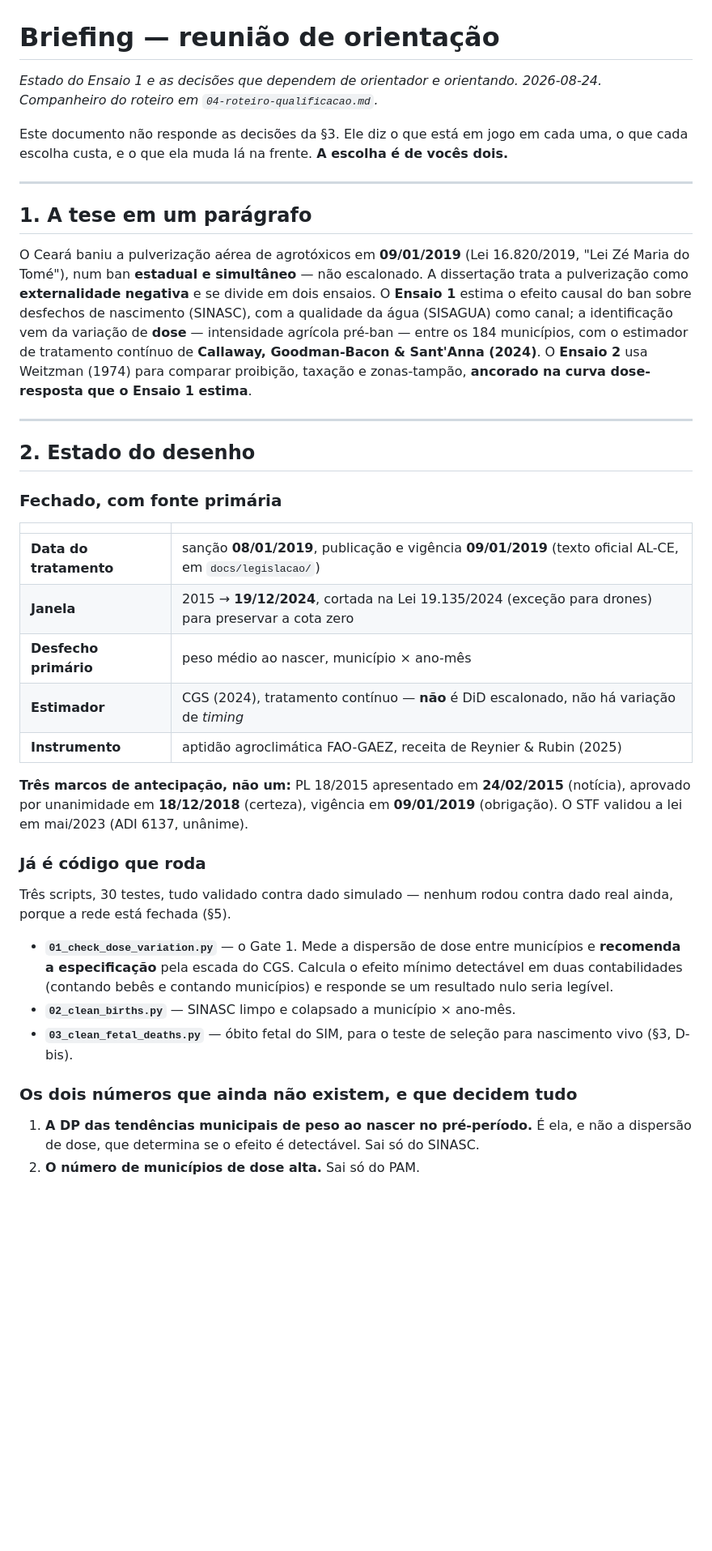
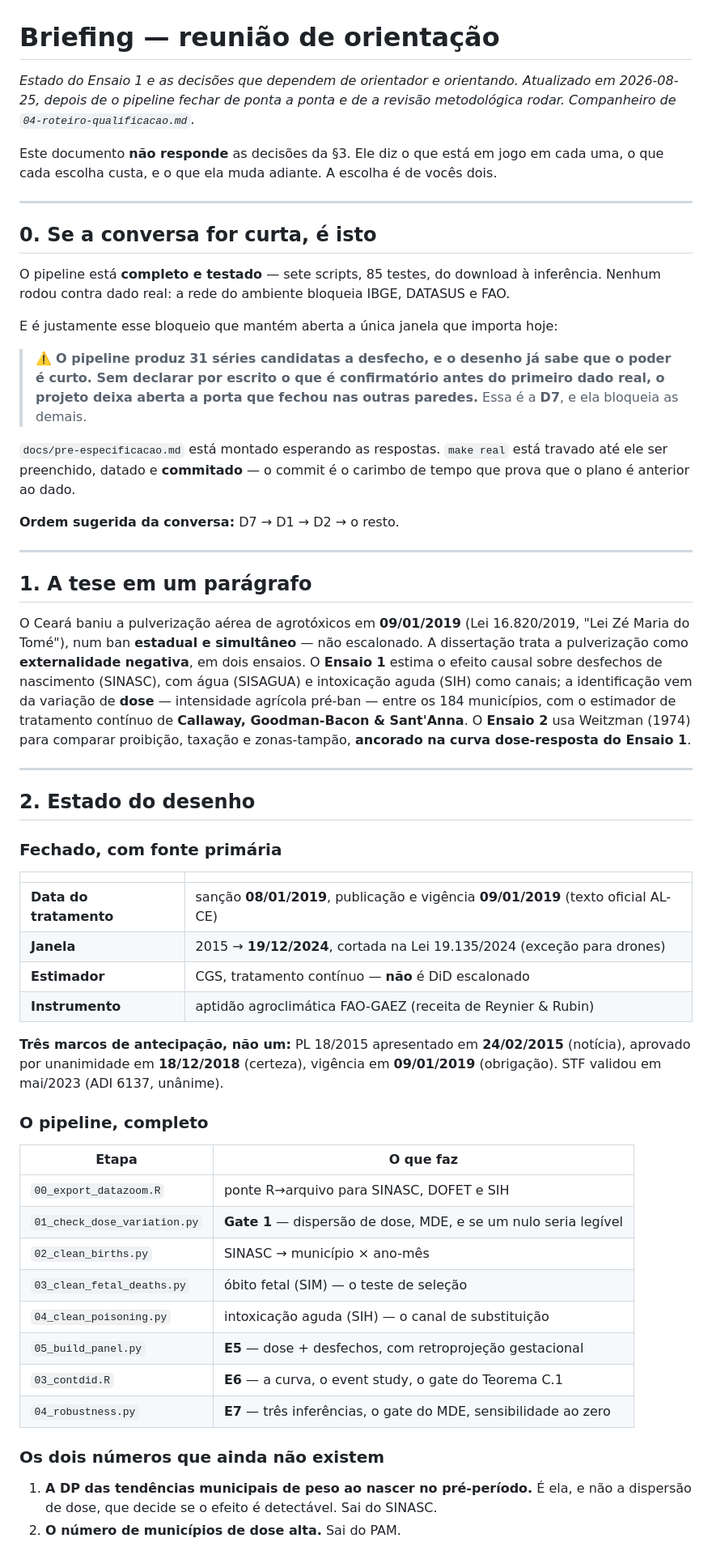
Before and after one commit to fcarva/projeto-pesquisa, a Markdown page: docs/ars/08-briefing-orientador.md, the part around one of its changes. Shown at 81% size. Rendered like a GitHub page; blank space fills up the shorter version.

```diff
--- a/docs/ars/08-briefing-orientador.md
+++ b/docs/ars/08-briefing-orientador.md
@@ -1,11 +1,33 @@
 # Briefing — reunião de orientação
 
 *Estado do Ensaio 1 e as decisões que dependem de orientador e orientando.
-2026-08-24. Companheiro do roteiro em `04-roteiro-qualificacao.md`.*
+Atualizado em 2026-08-25, depois de o pipeline fechar de ponta a ponta e de a
+revisão metodológica rodar. Companheiro de `04-roteiro-qualificacao.md`.*
 
-Este documento não responde as decisões da §3. Ele diz o que está em jogo em cada
-uma, o que cada escolha custa, e o que ela muda lá na frente. **A escolha é de
-vocês dois.**
+Este documento **não responde** as decisões da §3. Ele diz o que está em jogo em
+cada uma, o que cada escolha custa, e o que ela muda adiante. A escolha é de
+vocês dois.
+
+---
+
+## 0. Se a conversa for curta, é isto
+
+O pipeline está **completo e testado** — sete scripts, 85 testes, do download à
+inferência. Nenhum rodou contra dado real: a rede do ambiente bloqueia IBGE,
+DATASUS e FAO.
+
+E é justamente esse bloqueio que mantém aberta a única janela que importa hoje:
+
+> ⚠️ **O pipeline produz 31 séries candidatas a desfecho, e o desenho já sabe que
+> o poder é curto. Sem declarar por escrito o que é confirmatório antes do
+> primeiro dado real, o projeto deixa aberta a porta que fechou nas outras
+> paredes.** Essa é a **D7**, e ela bloqueia as demais.
+
+`docs/pre-especificacao.md` está montado esperando as respostas. `make real` está
+travado até ele ser preenchido, datado e **commitado** — o commit é o carimbo de
+tempo que prova que o plano é anterior ao dado.
+
+**Ordem sugerida da conversa:** D7 → D1 → D2 → o resto.
 
 ---
 
@@ -13,14 +35,13 @@ vocês dois.**
 
 O Ceará baniu a pulverização aérea de agrotóxicos em **09/01/2019** (Lei
 16.820/2019, "Lei Zé Maria do Tomé"), num ban **estadual e simultâneo** — não
-escalonado. A dissertação trata a pulverização como **externalidade negativa** e
-se divide em dois ensaios. O **Ensaio 1** estima o efeito causal do ban sobre
-desfechos de nascimento (SINASC), com a qualidade da água (SISAGUA) como canal; a
+escalonado. A dissertação trata a pulverização como **externalidade negativa**, em
+dois ensaios. O **Ensaio 1** estima o efeito causal sobre desfechos de nascimento
+(SINASC), com água (SISAGUA) e intoxicação aguda (SIH) como canais; a
 identificação vem da variação de **dose** — intensidade agrícola pré-ban — entre
 os 184 municípios, com o estimador de tratamento contínuo de **Callaway,
-Goodman-Bacon & Sant'Anna (2024)**. O **Ensaio 2** usa Weitzman (1974) para
-comparar proibição, taxação e zonas-tampão, **ancorado na curva dose-resposta que
-o Ensaio 1 estima**.
+Goodman-Bacon & Sant'Anna**. O **Ensaio 2** usa Weitzman (1974) para comparar
+proibição, taxação e zonas-tampão, **ancorado na curva dose-resposta do Ensaio 1**.
 
 ---
 
@@ -30,33 +51,31 @@ o Ensaio 1 estima**.
 
 | | |
 |---|---|
-| **Data do tratamento** | sanção **08/01/2019**, publicação e vigência **09/01/2019** (texto oficial AL-CE, em `docs/legislacao/`) |
-| **Janela** | 2015 → **19/12/2024**, cortada na Lei 19.135/2024 (exceção para drones) para preservar a cota zero |
-| **Desfecho primário** | peso médio ao nascer, município × ano-mês |
-| **Estimador** | CGS (2024), tratamento contínuo — **não** é DiD escalonado, não há variação de *timing* |
-| **Instrumento** | aptidão agroclimática FAO-GAEZ, receita de Reynier & Rubin (2025) |
+| **Data do tratamento** | sanção **08/01/2019**, publicação e vigência **09/01/2019** (texto oficial AL-CE) |
+| **Janela** | 2015 → **19/12/2024**, cortada na Lei 19.135/2024 (exceção para drones) |
+| **Estimador** | CGS, tratamento contínuo — **não** é DiD escalonado |
+| **Instrumento** | aptidão agroclimática FAO-GAEZ (receita de Reynier & Rubin) |
 
 **Três marcos de antecipação, não um:** PL 18/2015 apresentado em **24/02/2015**
 (notícia), aprovado por unanimidade em **18/12/2018** (certeza), vigência em
-**09/01/2019** (obrigação). O STF validou a lei em mai/2023 (ADI 6137, unânime).
+**09/01/2019** (obrigação). STF validou em mai/2023 (ADI 6137, unânime).
 
-### Já é código que roda
+### O pipeline, completo
 
-Três scripts, 30 testes, tudo validado contra dado simulado — nenhum rodou contra
-dado real ainda, porque a rede está fechada (§5).
+| Etapa | O que faz |
+|---|---|
+| `00_export_datazoom.R` | ponte R→arquivo para SINASC, DOFET e SIH |
+| `01_check_dose_variation.py` | **Gate 1** — dispersão de dose, MDE, e se um nulo seria legível |
+| `02_clean_births.py` | SINASC → município × ano-mês |
+| `03_clean_fetal_deaths.py` | óbito fetal (SIM) — o teste de seleção |
+| `04_clean_poisoning.py` | intoxicação aguda (SIH) — o canal de substituição |
+| `05_build_panel.py` | **E5** — dose + desfechos, com retroprojeção gestacional |
+| `03_contdid.R` | **E6** — a curva, o event study, o gate do Teorema C.1 |
+| `04_robustness.py` | **E7** — três inferências, o gate do MDE, sensibilidade ao zero |
 
-- **`01_check_dose_variation.py`** — o Gate 1. Mede a dispersão de dose entre
-  municípios e **recomenda a especificação** pela escada do CGS. Calcula o efeito
-  mínimo detectável em duas contabilidades (contando bebês e contando municípios)
-  e responde se um resultado nulo seria legível.
-- **`02_clean_births.py`** — SINASC limpo e colapsado a município × ano-mês.
-- **`03_clean_fetal_deaths.py`** — óbito fetal do SIM, para o teste de seleção
-  para nascimento vivo (§3, D-bis).
-
-### Os dois números que ainda não existem, e que decidem tudo
+### Os dois números que ainda não existem
 
 1. **A DP das tendências municipais de peso ao nascer no pré-período.** É ela, e
-   não a dispersão de dose, que determina se o efeito é detectável. Sai só do
-   SINASC.
-2. **O número de municípios de dose alta.** Sai só do PAM.
+   não a dispersão de dose, que decide se o efeito é detectável. Sai do SINASC.
+2. **O número de municípios de dose alta.** Sai do PAM.
 
```
Also changed, not shown: other parts of docs/ars/08-briefing-orientador.md (+143 -201 lines).
